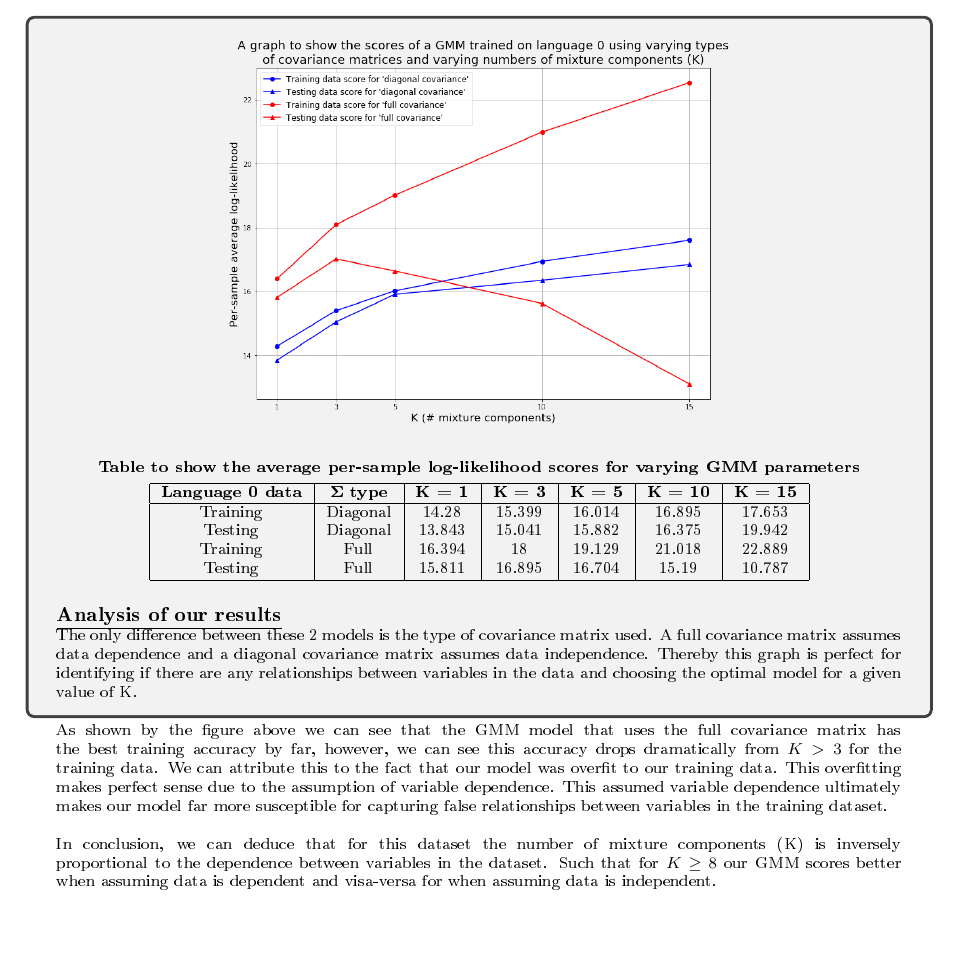
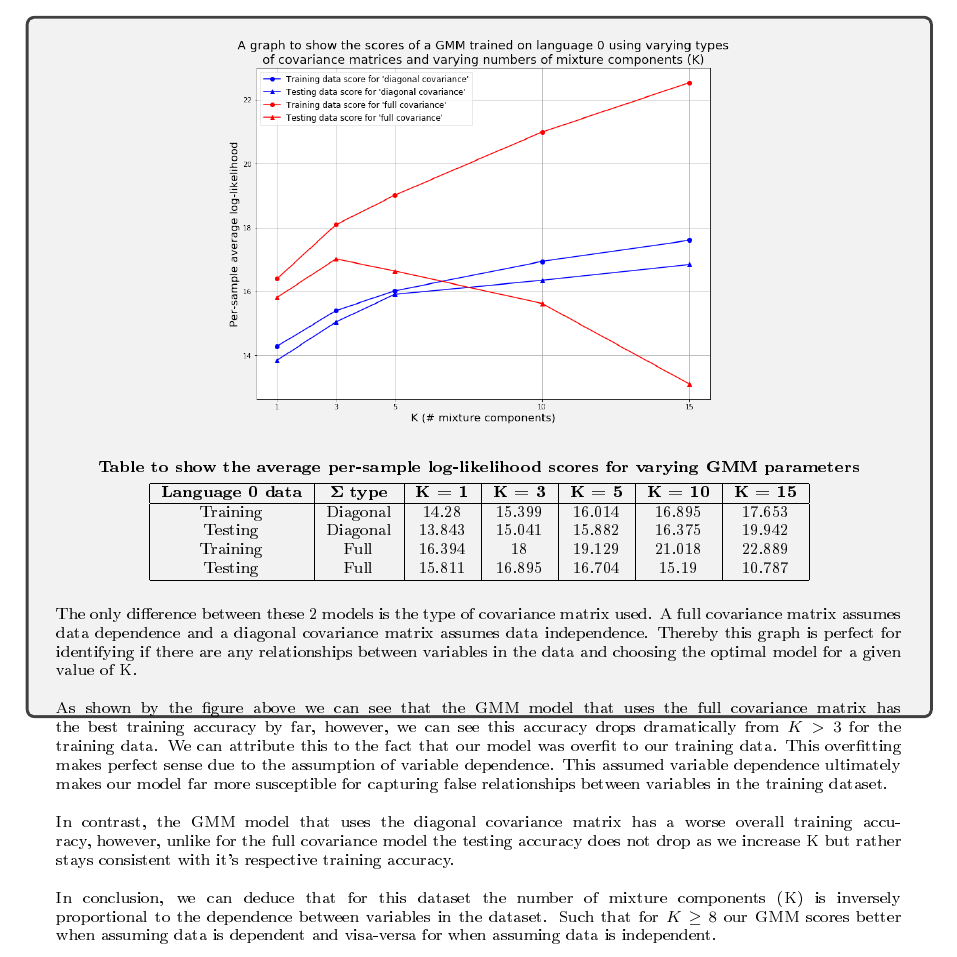
Before and after one commit to hwixley/IAML-cwk2, a LaTeX problem sheet (INFR10069-2020-CW2/Assignment_2.tex): part of page 19 of 19, cut so that both start at the same text. The pictures show the PDF file INFR10069-2020-CW2/Assignment_2.pdf that the author committed with the source.

Commit message:
descriptions

```diff
--- a/INFR10069-2020-CW2/Assignment_2.tex
+++ b/INFR10069-2020-CW2/Assignment_2.tex
@@ -702,16 +702,16 @@
         Testing & Full & 15.811 & 16.895 & 16.704 & 15.19 & 10.787 \\ \hline
         \end{tabular}
         \end{center}
-        \textbf{\footnotesize{\underline{Analysis of our results}}}\\
+        %\textbf{\footnotesize{\underline{Analysis of our results}}}\\
 %        The log-likelihood of a mixture model ultimately represents the probability of observing our data as a function of the model's parameters. Given this we know that the higher the per-sample average log-likelihood the better the accuracy of the model.\\
 %\\
         The only difference between these 2 models is the type of covariance matrix used. A full covariance matrix assumes data dependence and a diagonal covariance matrix assumes data independence. Thereby this graph is perfect for identifying if there are any relationships between variables in the data and choosing the optimal model for a given value of K.\\
 \\
         As shown by the figure above we can see that the GMM model that uses the full covariance matrix has the best training accuracy by far, however, we can see this accuracy drops dramatically from $K > 3$ for the training data. We can attribute this to the fact that our model was overfit to our training data. This overfitting makes perfect sense due to the assumption of variable dependence. This assumed variable dependence ultimately makes our model far more susceptible for capturing false relationships between variables in the training dataset.\\
 \\
-      %  In contrast, the GMM model that uses the diagonal covariance matrix has a worse overall training accuracy, however, unlike for the full covariance model the testing accuracy does not drop as we increase K but rather stays consistent with it's respective training accuracy.
-%\\
-%\\
+        In contrast, the GMM model that uses the diagonal covariance matrix has a worse overall training accuracy, however, unlike for the full covariance model the testing accuracy does not drop as we increase K but rather stays consistent with it's respective training accuracy.
+\\
+\\
         In conclusion, we can deduce that for this dataset the number of mixture components (K) is inversely proportional to the dependence between variables in the dataset. Such that for $K \geq 8$ our GMM scores better when assuming data is dependent and visa-versa for when assuming data is independent.
         }
       \end{answerbox}
```
Also changed, not shown: INFR10069-2020-CW2/Assignment_2.pdf, 1 other file.
